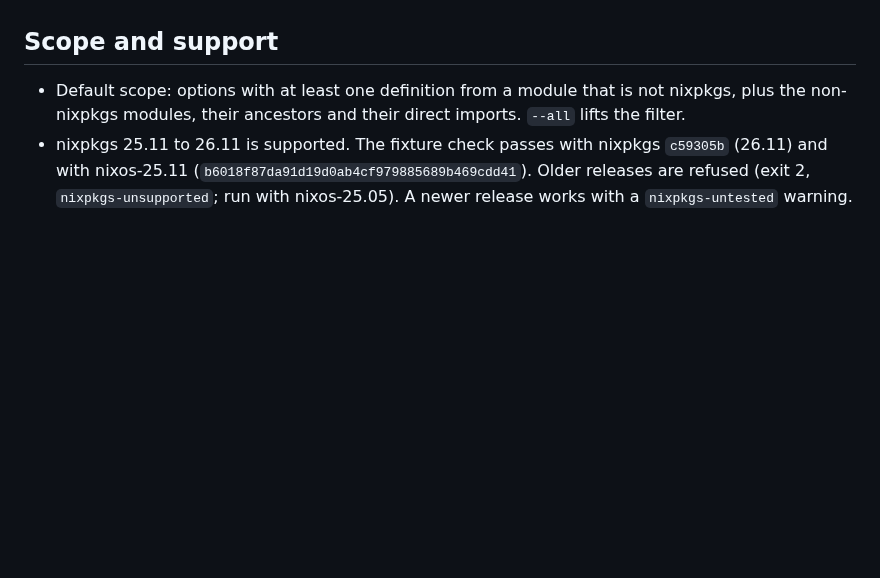
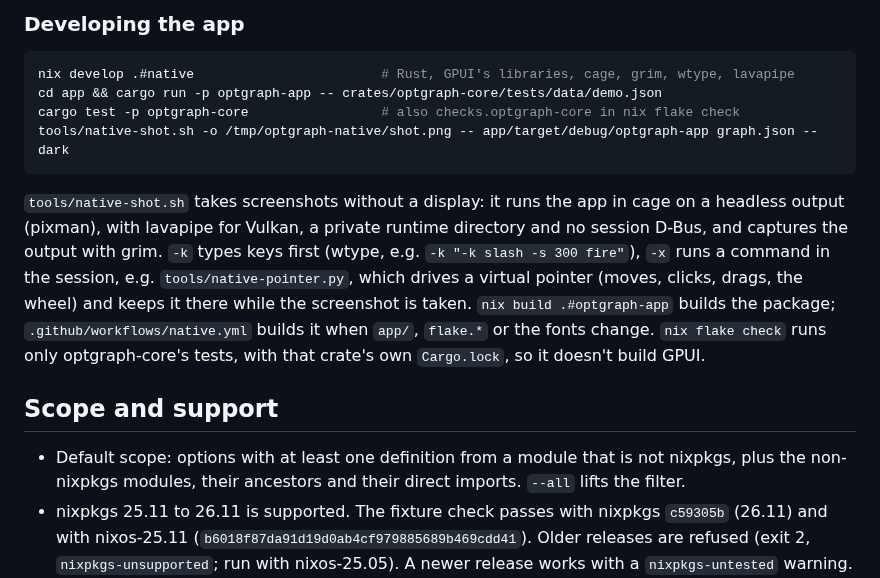
Before and after one commit to ilqqy/optgraph, a Markdown page: README.md, the part around one of its changes. GitHub-like rendering; blank space fills up the shorter version.

````diff
--- a/README.md
+++ b/README.md
@@ -142,3 +171,14 @@ Layout: a slim sidebar on the left (the search box and three lists with counts),
+### Developing the app
+
+```sh
+nix develop .#native                        # Rust, GPUI's libraries, cage, grim, wtype, lavapipe
+cd app && cargo run -p optgraph-app -- crates/optgraph-core/tests/data/demo.json
+cargo test -p optgraph-core                 # also checks.optgraph-core in nix flake check
+tools/native-shot.sh -o /tmp/optgraph-native/shot.png -- app/target/debug/optgraph-app graph.json --dark
+```
+
+`tools/native-shot.sh` takes screenshots without a display: it runs the app in cage on a headless output (pixman), with lavapipe for Vulkan, a private runtime directory and no session D-Bus, and captures the output with grim. `-k` types keys first (wtype, e.g. `-k "-k slash -s 300 fire"`), `-x` runs a command in the session, e.g. `tools/native-pointer.py`, which drives a virtual pointer (moves, clicks, drags, the wheel) and keeps it there while the screenshot is taken. `nix build .#optgraph-app` builds the package; `.github/workflows/native.yml` builds it when `app/`, `flake.*` or the fonts change. `nix flake check` runs only optgraph-core's tests, with that crate's own `Cargo.lock`, so it doesn't build GPUI.
+
 ## Scope and support
 
 - Default scope: options with at least one definition from a module that is not nixpkgs, plus the non-nixpkgs modules, their ancestors and their direct imports. `--all` lifts the filter.
````
Also changed, not shown: other parts of README.md (+30 -1 lines), docs/native-merged.png (added), docs/native-override.png (added), docs/native-palette-light.png (added).
